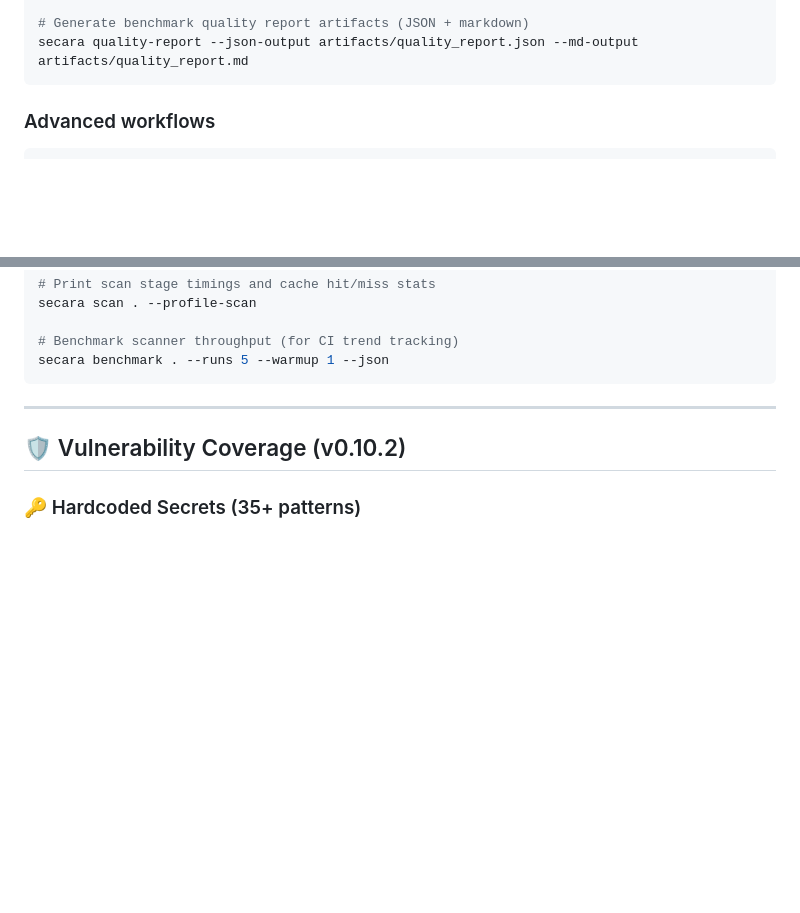
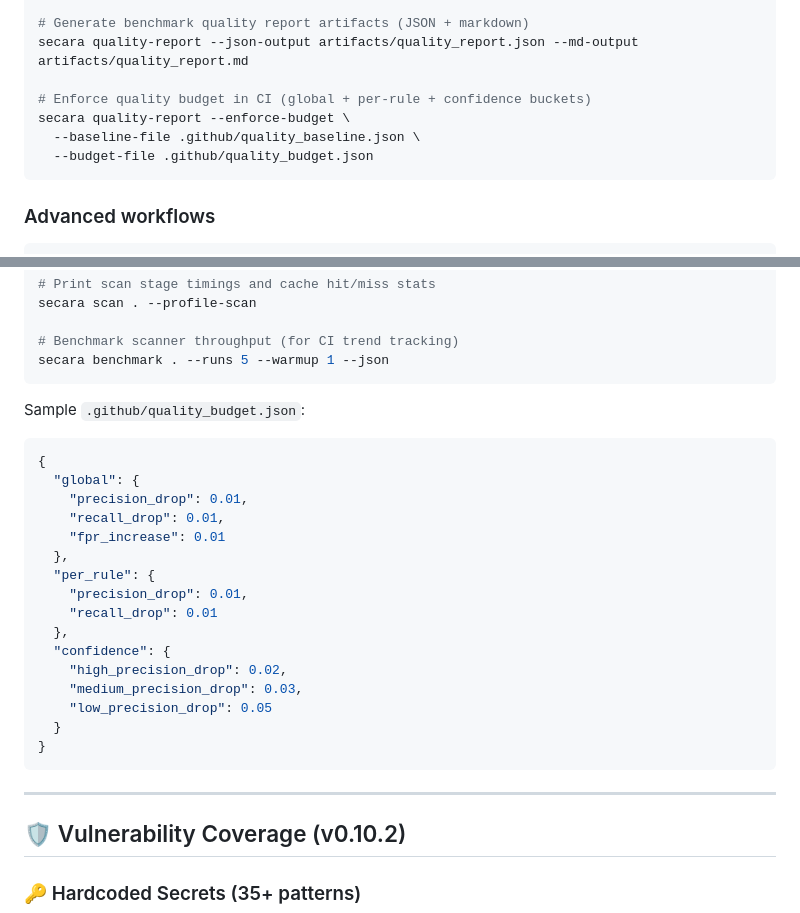
Before and after one commit to ilyshoaib/secara, a Markdown page: README.md, 2 parts joined by grey strips. Drawn GitHub-style; blank space fills up the shorter version.

Commit message:
Document confidence budget keys for quality-report CI gating

````diff
--- a/README.md
+++ b/README.md
@@ -250,6 +250,11 @@ secara metrics --rules
 
 # Generate benchmark quality report artifacts (JSON + markdown)
 secara quality-report --json-output artifacts/quality_report.json --md-output artifacts/quality_report.md
+
+# Enforce quality budget in CI (global + per-rule + confidence buckets)
+secara quality-report --enforce-budget \
+  --baseline-file .github/quality_baseline.json \
+  --budget-file .github/quality_budget.json
 ```
 
 ### Advanced workflows
@@ -275,6 +280,27 @@ secara scan . --profile-scan
 
 # Benchmark scanner throughput (for CI trend tracking)
 secara benchmark . --runs 5 --warmup 1 --json
+```
+
+Sample `.github/quality_budget.json`:
+
+```json
+{
+  "global": {
+    "precision_drop": 0.01,
+    "recall_drop": 0.01,
+    "fpr_increase": 0.01
+  },
+  "per_rule": {
+    "precision_drop": 0.01,
+    "recall_drop": 0.01
+  },
+  "confidence": {
+    "high_precision_drop": 0.02,
+    "medium_precision_drop": 0.03,
+    "low_precision_drop": 0.05
+  }
+}
 ```
 
 ---
````
